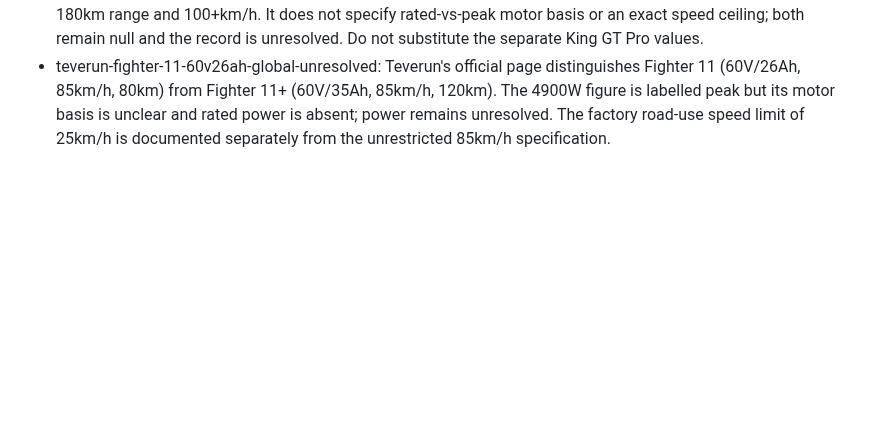
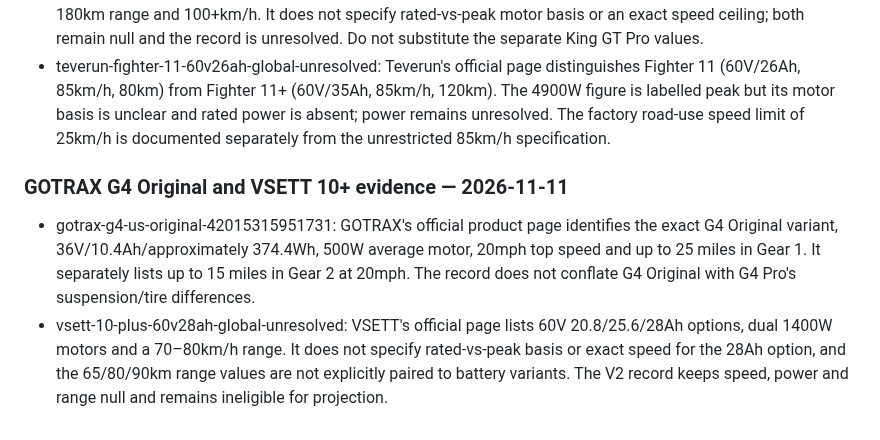
Before and after one commit to rikobn10-cyber/voltride, a Markdown page: docs/CANONICAL_MODEL_SOURCE_AUDIT_MATRIX_2026-11-10.md, the part around the change. Drawn GitHub-style; blank space fills up the shorter version.

Commit message:
docs: record GOTRAX G4 Original and unresolved VSETT 10 Plus evidence

```diff
--- a/docs/CANONICAL_MODEL_SOURCE_AUDIT_MATRIX_2026-11-10.md
+++ b/docs/CANONICAL_MODEL_SOURCE_AUDIT_MATRIX_2026-11-10.md
@@ -178,3 +178,9 @@ The current legacy segway-max-g2 row matches the US maximum only when higher spe
 - apollo-ghost-us-2020: Apollo's official article identifies dual 800W rated motors with 1000W peak per motor, 52V/18.2Ah/947Wh, 55km/h, and up to 62km in the lowest speed setting. The V2 record separates rated and peak power; range conditions explicitly distinguish the 62km low-speed claim from the 40km average and max-speed range.
 - kaabo-wolf-king-gt-global-unresolved: Kaabo's official global site lists 72V/35Ah, dual 2000W motors, up to 180km range and 100+km/h. It does not specify rated-vs-peak motor basis or an exact speed ceiling; both remain null and the record is unresolved. Do not substitute the separate King GT Pro values.
 - teverun-fighter-11-60v26ah-global-unresolved: Teverun's official page distinguishes Fighter 11 (60V/26Ah, 85km/h, 80km) from Fighter 11+ (60V/35Ah, 85km/h, 120km). The 4900W figure is labelled peak but its motor basis is unclear and rated power is absent; power remains unresolved. The factory road-use speed limit of 25km/h is documented separately from the unrestricted 85km/h specification.
+
+
+### GOTRAX G4 Original and VSETT 10+ evidence — 2026-11-11
+
+- gotrax-g4-us-original-42015315951731: GOTRAX's official product page identifies the exact G4 Original variant, 36V/10.4Ah/approximately 374.4Wh, 500W average motor, 20mph top speed and up to 25 miles in Gear 1. It separately lists up to 15 miles in Gear 2 at 20mph. The record does not conflate G4 Original with G4 Pro's suspension/tire differences.
+- vsett-10-plus-60v28ah-global-unresolved: VSETT's official page lists 60V 20.8/25.6/28Ah options, dual 1400W motors and a 70–80km/h range. It does not specify rated-vs-peak basis or exact speed for the 28Ah option, and the 65/80/90km range values are not explicitly paired to battery variants. The V2 record keeps speed, power and range null and remains ineligible for projection.
```
